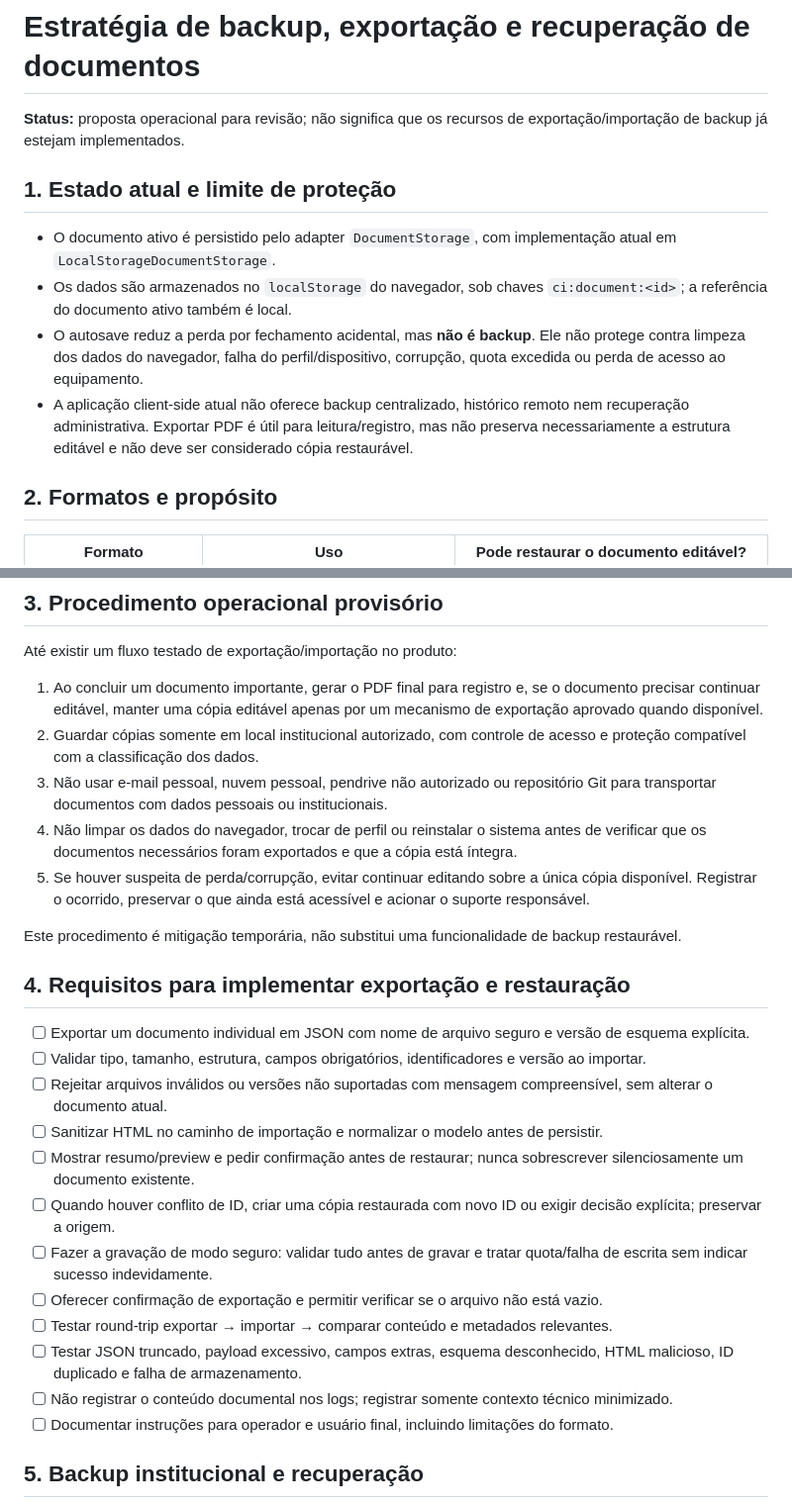
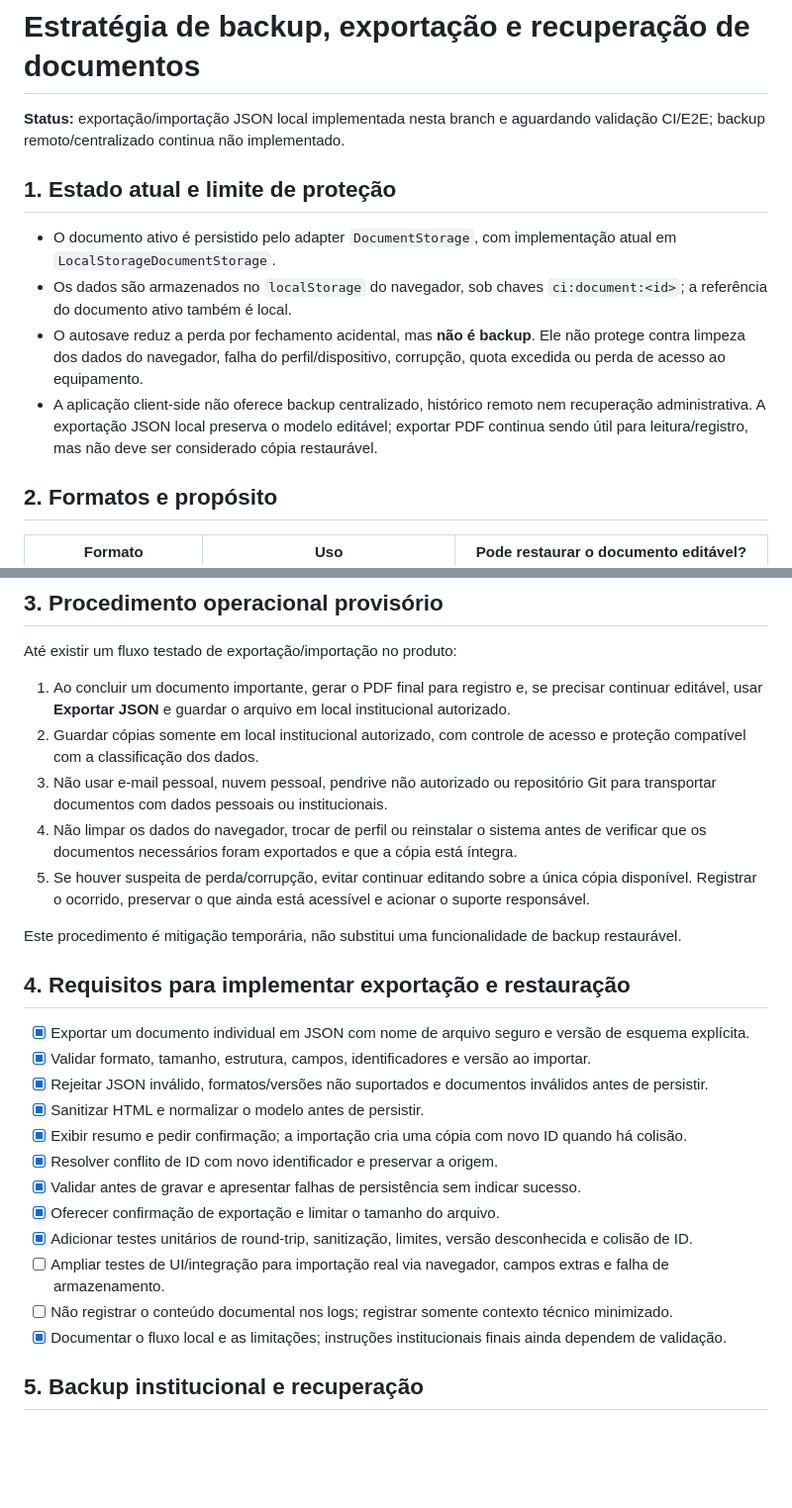
Before and after one commit to dividacm/CI, a Markdown page: docs/09-BACKUP-EXPORT-RECOVERY.md, 2 parts joined by grey strips. Shown at 99% size. GitHub-like rendering; blank space fills up the shorter version.

Commit message:
docs: reflect JSON backup implementation status

```diff
--- a/docs/09-BACKUP-EXPORT-RECOVERY.md
+++ b/docs/09-BACKUP-EXPORT-RECOVERY.md
@@ -1,13 +1,13 @@
 # Estratégia de backup, exportação e recuperação de documentos
 
-**Status:** proposta operacional para revisão; não significa que os recursos de exportação/importação de backup já estejam implementados.
+**Status:** exportação/importação JSON local implementada nesta branch e aguardando validação CI/E2E; backup remoto/centralizado continua não implementado.
 
 ## 1. Estado atual e limite de proteção
 
 - O documento ativo é persistido pelo adapter `DocumentStorage`, com implementação atual em `LocalStorageDocumentStorage`.
 - Os dados são armazenados no `localStorage` do navegador, sob chaves `ci:document:<id>`; a referência do documento ativo também é local.
 - O autosave reduz a perda por fechamento acidental, mas **não é backup**. Ele não protege contra limpeza dos dados do navegador, falha do perfil/dispositivo, corrupção, quota excedida ou perda de acesso ao equipamento.
-- A aplicação client-side atual não oferece backup centralizado, histórico remoto nem recuperação administrativa. Exportar PDF é útil para leitura/registro, mas não preserva necessariamente a estrutura editável e não deve ser considerado cópia restaurável.
+- A aplicação client-side não oferece backup centralizado, histórico remoto nem recuperação administrativa. A exportação JSON local preserva o modelo editável; exportar PDF continua sendo útil para leitura/registro, mas não deve ser considerado cópia restaurável.
 
 ## 2. Formatos e propósito
 
@@ -23,7 +23,7 @@ A futura exportação JSON deve incluir o modelo de documento e metadados necess
 
 Até existir um fluxo testado de exportação/importação no produto:
 
-1. Ao concluir um documento importante, gerar o PDF final para registro e, se o documento precisar continuar editável, manter uma cópia editável apenas por um mecanismo de exportação aprovado quando disponível.
+1. Ao concluir um documento importante, gerar o PDF final para registro e, se precisar continuar editável, usar **Exportar JSON** e guardar o arquivo em local institucional autorizado.
 2. Guardar cópias somente em local institucional autorizado, com controle de acesso e proteção compatível com a classificação dos dados.
 3. Não usar e-mail pessoal, nuvem pessoal, pendrive não autorizado ou repositório Git para transportar documentos com dados pessoais ou institucionais.
 4. Não limpar os dados do navegador, trocar de perfil ou reinstalar o sistema antes de verificar que os documentos necessários foram exportados e que a cópia está íntegra.
@@ -33,18 +33,18 @@ Este procedimento é mitigação temporária, não substitui uma funcionalidade
 
 ## 4. Requisitos para implementar exportação e restauração
 
-- [ ] Exportar um documento individual em JSON com nome de arquivo seguro e versão de esquema explícita.
-- [ ] Validar tipo, tamanho, estrutura, campos obrigatórios, identificadores e versão ao importar.
-- [ ] Rejeitar arquivos inválidos ou versões não suportadas com mensagem compreensível, sem alterar o documento atual.
-- [ ] Sanitizar HTML no caminho de importação e normalizar o modelo antes de persistir.
-- [ ] Mostrar resumo/preview e pedir confirmação antes de restaurar; nunca sobrescrever silenciosamente um documento existente.
-- [ ] Quando houver conflito de ID, criar uma cópia restaurada com novo ID ou exigir decisão explícita; preservar a origem.
-- [ ] Fazer a gravação de modo seguro: validar tudo antes de gravar e tratar quota/falha de escrita sem indicar sucesso indevidamente.
-- [ ] Oferecer confirmação de exportação e permitir verificar se o arquivo não está vazio.
-- [ ] Testar round-trip exportar → importar → comparar conteúdo e metadados relevantes.
-- [ ] Testar JSON truncado, payload excessivo, campos extras, esquema desconhecido, HTML malicioso, ID duplicado e falha de armazenamento.
+- [x] Exportar um documento individual em JSON com nome de arquivo seguro e versão de esquema explícita.
+- [x] Validar formato, tamanho, estrutura, campos, identificadores e versão ao importar.
+- [x] Rejeitar JSON inválido, formatos/versões não suportados e documentos inválidos antes de persistir.
+- [x] Sanitizar HTML e normalizar o modelo antes de persistir.
+- [x] Exibir resumo e pedir confirmação; a importação cria uma cópia com novo ID quando há colisão.
+- [x] Resolver conflito de ID com novo identificador e preservar a origem.
+- [x] Validar antes de gravar e apresentar falhas de persistência sem indicar sucesso.
+- [x] Oferecer confirmação de exportação e limitar o tamanho do arquivo.
+- [x] Adicionar testes unitários de round-trip, sanitização, limites, versão desconhecida e colisão de ID.
+- [ ] Ampliar testes de UI/integração para importação real via navegador, campos extras e falha de armazenamento.
 - [ ] Não registrar o conteúdo documental nos logs; registrar somente contexto técnico minimizado.
-- [ ] Documentar instruções para operador e usuário final, incluindo limitações do formato.
+- [x] Documentar o fluxo local e as limitações; instruções institucionais finais ainda dependem de validação.
 
 ## 5. Backup institucional e recuperação
 
```
